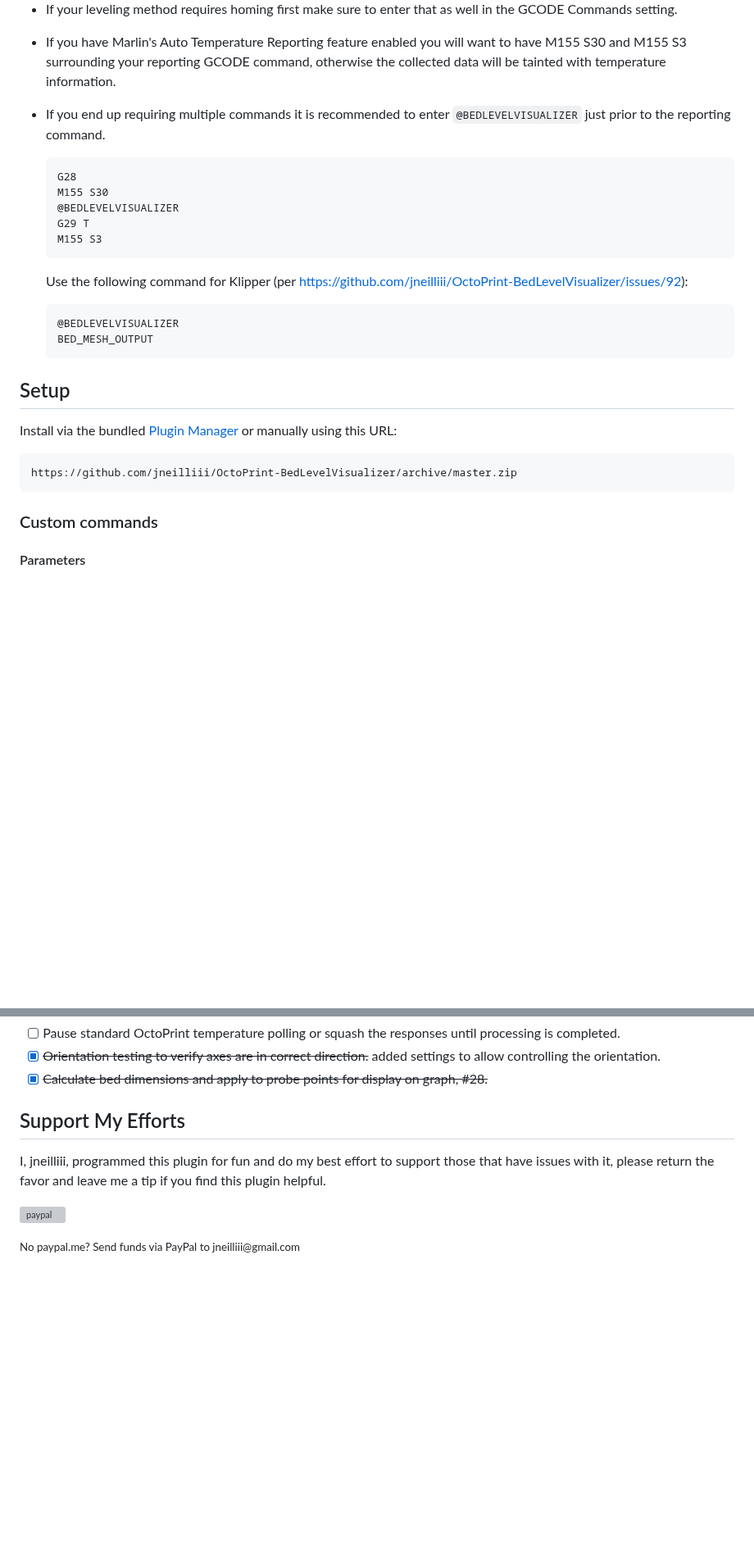
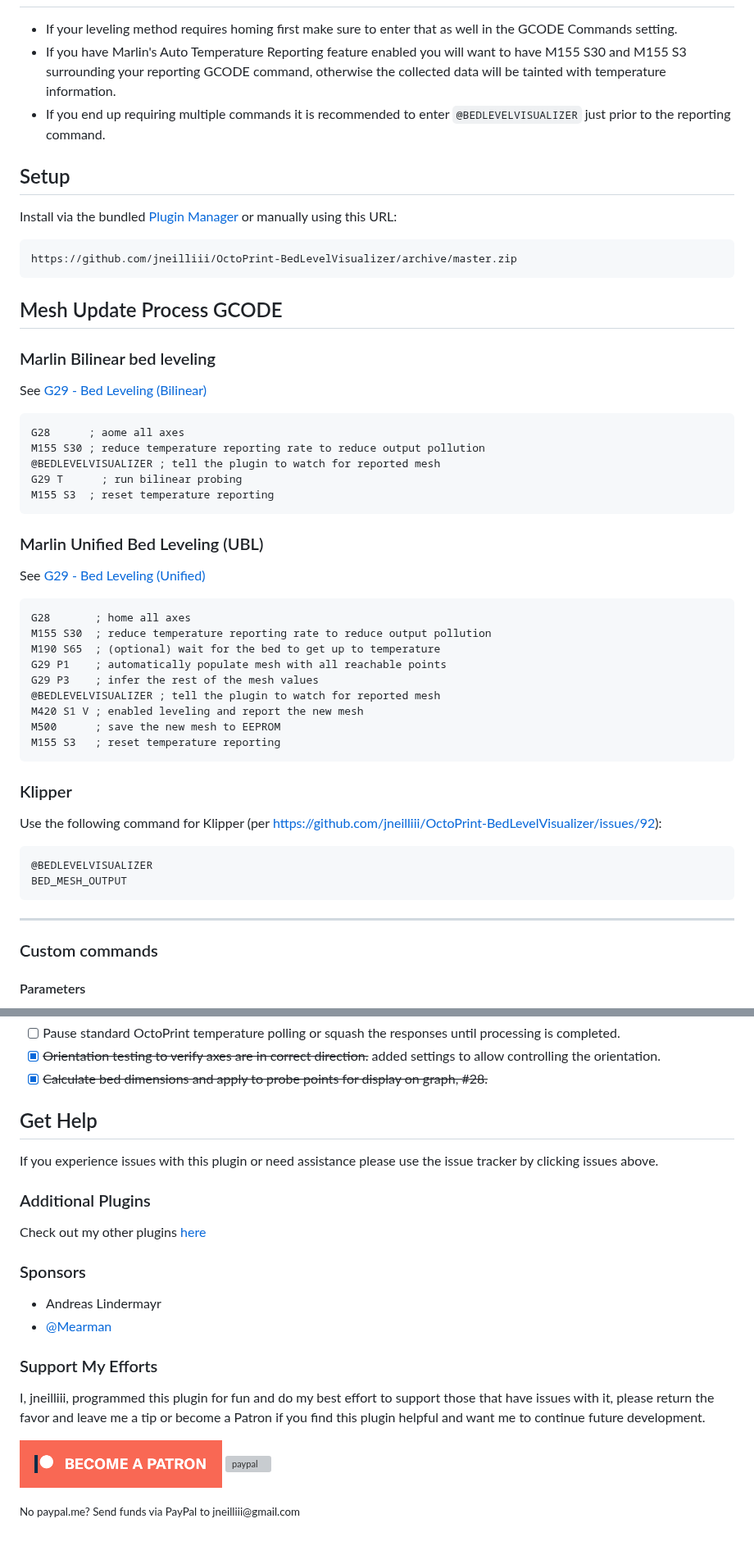
Before and after one commit to jneilliii/OctoPrint-BedLevelVisualizer, a Markdown page: README.md, 2 parts joined by grey strips. Shown at 82% size. GitHub-like rendering; pictures changed too: patreon-with-text-new.png (added); blank space fills up the shorter version; grey boxes are pictures that could not be loaded.

Commit message:
update README.md add sponsors and Patreon

````diff
--- a/README.md
+++ b/README.md
@@ -63,26 +63,53 @@ into this
   - If you have Marlin's Auto Temperature Reporting feature enabled you will want to have M155 S30 and M155 S3 surrounding your reporting GCODE command, otherwise the collected data will be tainted with temperature information.
   - If you end up requiring multiple commands it is recommended to enter `@BEDLEVELVISUALIZER` just prior to the reporting command.
 
-    ~~~
-	G28
-    M155 S30
-    @BEDLEVELVISUALIZER
-    G29 T
-    M155 S3
-	~~~
-
-	Use the following command for Klipper (per https://github.com/jneilliii/OctoPrint-BedLevelVisualizer/issues/92):
-	~~~
-	@BEDLEVELVISUALIZER
-	BED_MESH_OUTPUT
-	~~~
-
 ## Setup
 
 Install via the bundled [Plugin Manager](https://github.com/foosel/OctoPrint/wiki/Plugin:-Plugin-Manager)
 or manually using this URL:
 
     https://github.com/jneilliii/OctoPrint-BedLevelVisualizer/archive/master.zip
+
+## Mesh Update Process GCODE
+
+### Marlin Bilinear bed leveling
+
+See [G29 - Bed Leveling (Bilinear)](https://marlinfw.org/docs/gcode/G029-abl-bilinear.html)
+
+```
+G28      ; aome all axes
+M155 S30 ; reduce temperature reporting rate to reduce output pollution
+@BEDLEVELVISUALIZER	; tell the plugin to watch for reported mesh
+G29 T	   ; run bilinear probing
+M155 S3  ; reset temperature reporting
+```
+
+### Marlin Unified Bed Leveling (UBL)
+
+See [G29 - Bed Leveling (Unified)](https://marlinfw.org/docs/gcode/G029-ubl.html)
+
+```
+G28       ; home all axes
+M155 S30  ; reduce temperature reporting rate to reduce output pollution
+M190 S65  ; (optional) wait for the bed to get up to temperature
+G29 P1    ; automatically populate mesh with all reachable points
+G29 P3    ; infer the rest of the mesh values
+@BEDLEVELVISUALIZER	; tell the plugin to watch for reported mesh
+M420 S1 V ; enabled leveling and report the new mesh
+M500      ; save the new mesh to EEPROM
+M155 S3   ; reset temperature reporting
+```
+
+### Klipper
+
+Use the following command for Klipper (per https://github.com/jneilliii/OctoPrint-BedLevelVisualizer/issues/92):
+
+```
+@BEDLEVELVISUALIZER
+BED_MESH_OUTPUT
+```
+
+---
 
 ### Custom commands
 #### Parameters
@@ -308,9 +335,21 @@ Thanks to [@LMS0815](https://github.com/LMS0815) for screw adjustment angle chan
 - [X] ~~Orientation testing to verify axes are in correct direction.~~ added settings to allow controlling the orientation.
 - [X] ~~Calculate bed dimensions and apply to probe points for display on graph, #28.~~
 
-## Support My Efforts
-I, jneilliii, programmed this plugin for fun and do my best effort to support those that have issues with it, please return the favor and leave me a tip if you find this plugin helpful.
+## Get Help
 
-[![paypal](https://jneilliii.github.io/images/paypal-with-text.png)](https://paypal.me/jneilliii)
+If you experience issues with this plugin or need assistance please use the issue tracker by clicking issues above.
+
+### Additional Plugins
+
+Check out my other plugins [here](https://plugins.octoprint.org/by_author/#jneilliii)
+
+### Sponsors
+- Andreas Lindermayr
+- [@Mearman](https://github.com/Mearman)
+
+### Support My Efforts
+I, jneilliii, programmed this plugin for fun and do my best effort to support those that have issues with it, please return the favor and leave me a tip or become a Patron if you find this plugin helpful and want me to continue future development.
+
+[![Patreon](patreon-with-text-new.png)](https://www.patreon.com/jneilliii) [![paypal](paypal-with-text.png)](https://paypal.me/jneilliii)
 
 <small>No paypal.me? Send funds via PayPal to jneilliii&#64;gmail&#46;com</small>
````
Also changed, not shown: 4 other files.
